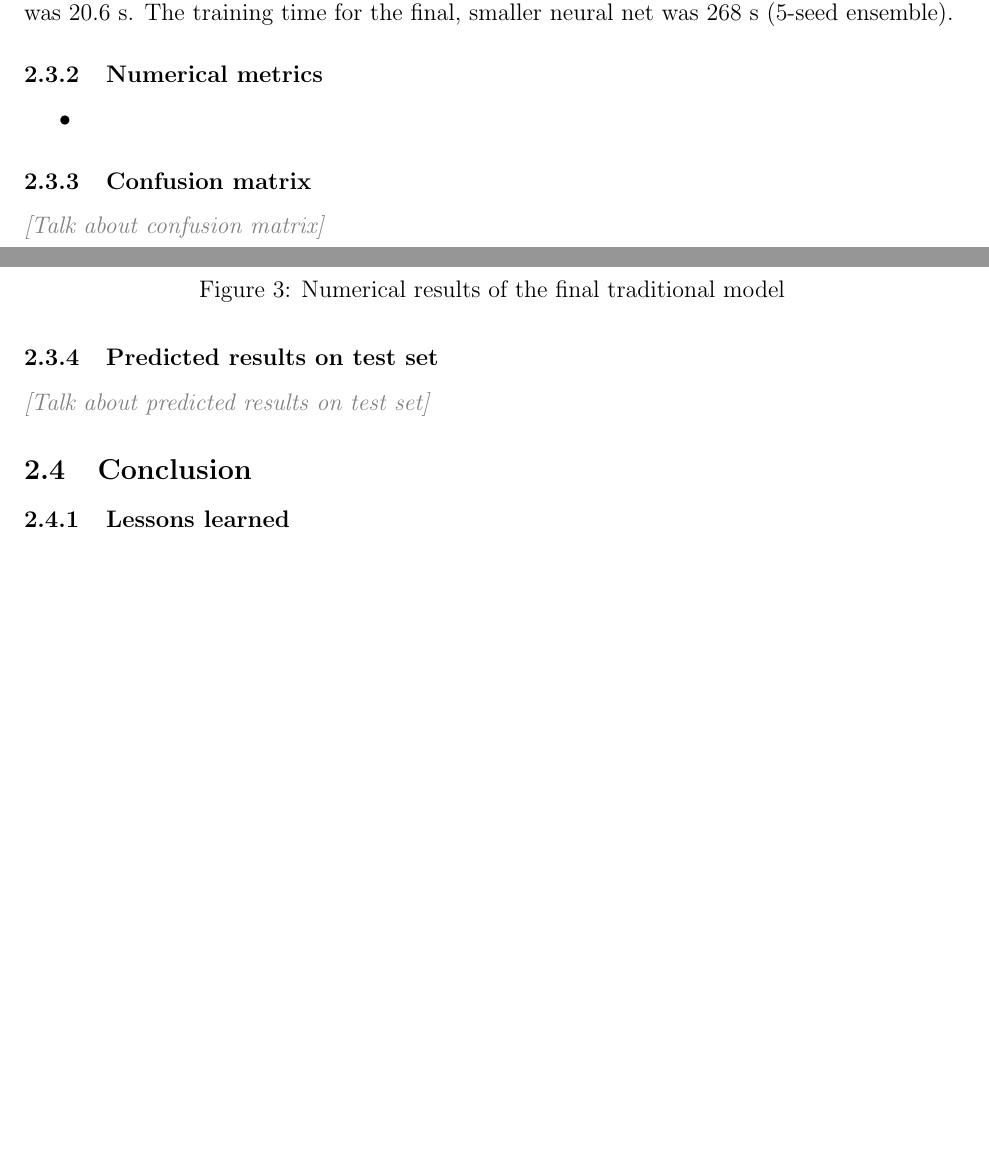
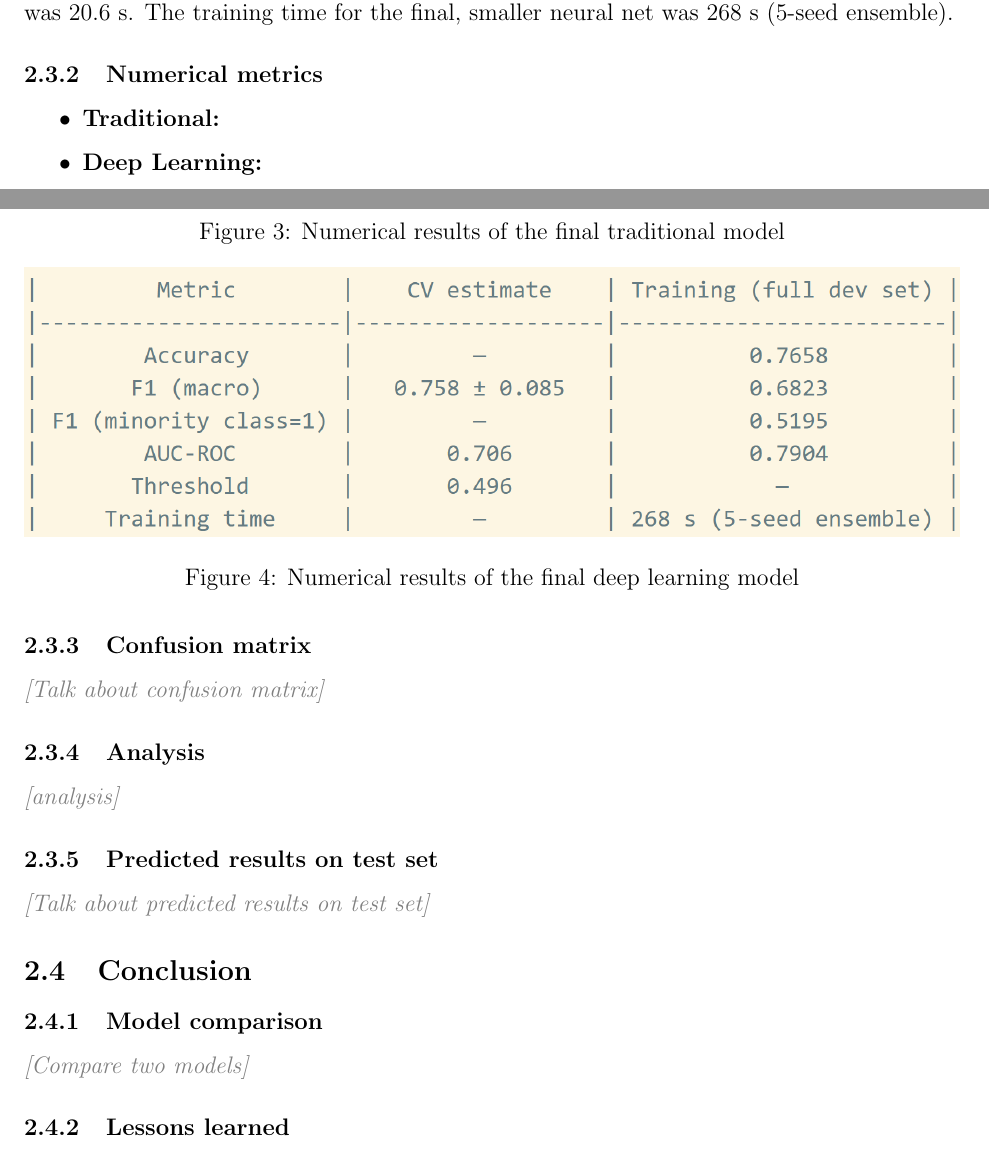
Before and after one commit to jtmilleer/aml_project, a LaTeX document (Documentation/report.tex): two parts of pages 7 and 8 of 8, joined at a grey line, cut so that both start at the same text, the shorter picture padded with empty space. Compiled offline with pdfLaTeX.

Commit message:
Working on report

```diff
--- a/Documentation/report.tex
+++ b/Documentation/report.tex
@@ -206,16 +210,30 @@ needed.}
 \subsubsection{Numerical metrics}
 
 \begin{itemize}
-\item{\begin{figure}[h]
+
+\item{\textbf{Traditional:}
+\begin{figure}[h]
   \centering
   \includegraphics[width=\textwidth]{figures/p2_trad_results}
   \caption{Numerical results of the final traditional model}
 \end{figure}}
+
+\item{\textbf{Deep Learning:}
+\begin{figure}[h]
+  \centering
+  \includegraphics[width=\textwidth]{figures/p2_deep_results}
+  \caption{Numerical results of the final deep learning model}
+\end{figure}}
+
 \end{itemize}
 
 \subsubsection{Confusion matrix}
 
 \placeholder{Talk about confusion matrix}
+
+\subsubsection{Analysis}
+
+\placeholder{analysis}
 
 \subsubsection{Predicted results on test set}
 
@@ -224,6 +242,10 @@ needed.}
 
 \subsection{Conclusion}
 
+\subsubsection{Model comparison}
+
+\placeholder{Compare two models}
+
 \subsubsection{Lessons learned}
 
 \placeholder{What have you learned?}
```
Also changed, not shown: Documentation/part2_summary.md (+2 -2 lines), Documentation/figures/p2_deep_results.png (added), Documentation/report.pdf, Documentation/report.tex (4 more changed lines), 5 other files.
